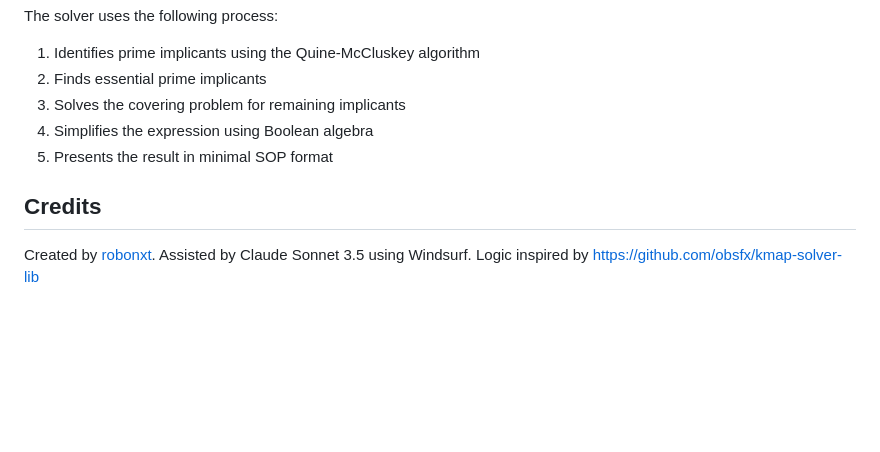
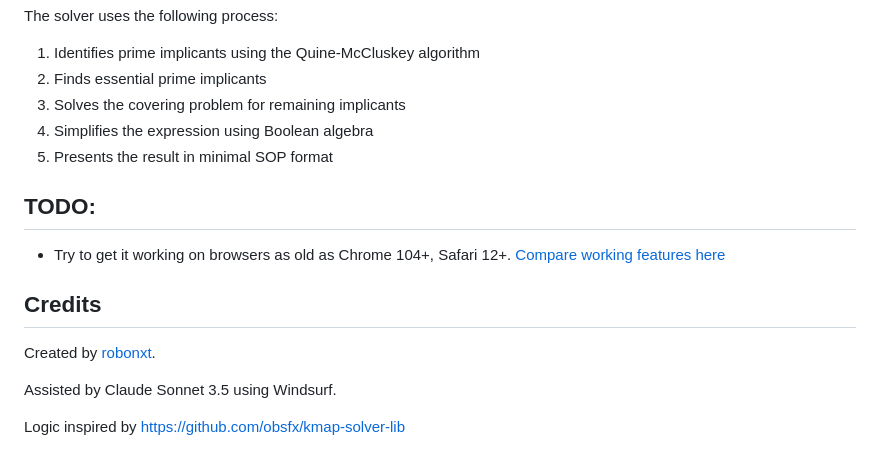
Before and after one commit to robonxt/web-kmap, a Markdown page: README.md, the part around the change. Drawn GitHub-style; blank space fills up the shorter version.

```diff
--- a/README.md
+++ b/README.md
@@ -80,8 +80,14 @@ The solver uses the following process:
 4. Simplifies the expression using Boolean algebra
 5. Presents the result in minimal SOP format
 
+## TODO:
+
+ - Try to get it working on browsers as old as Chrome 104+, Safari 12+. [Compare working features here](https://caniuse.com/?compare=chrome+104,safari+12&compareCats=CSS,HTML5,JS,JS%20API,Other,Security,SVG)
+
 ## Credits
 
 Created by [robonxt](https://github.com/robonxt).
+
 Assisted by Claude Sonnet 3.5 using Windsurf.
+
 Logic inspired by https://github.com/obsfx/kmap-solver-lib
```
